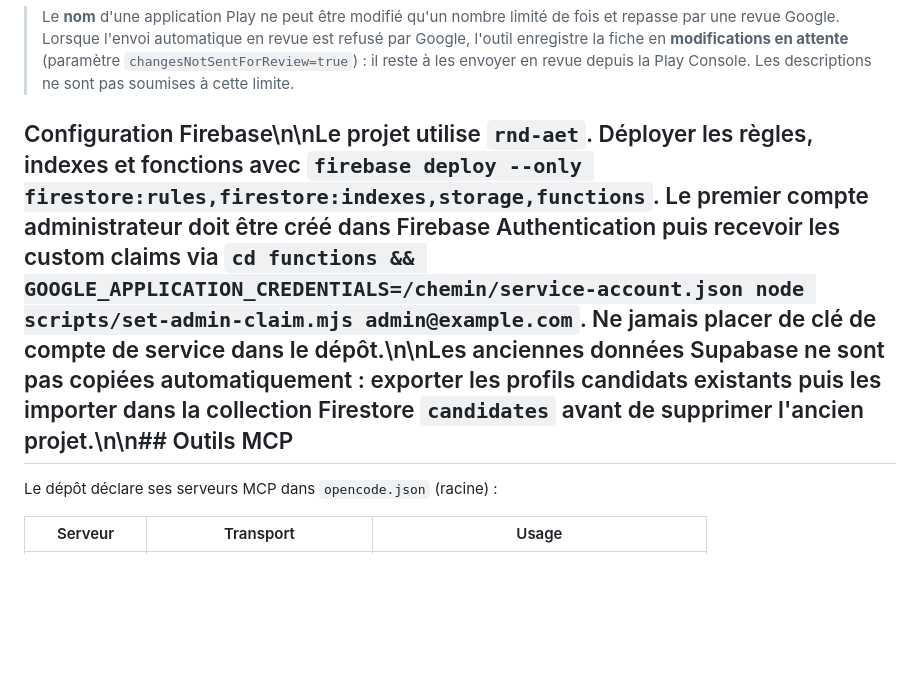
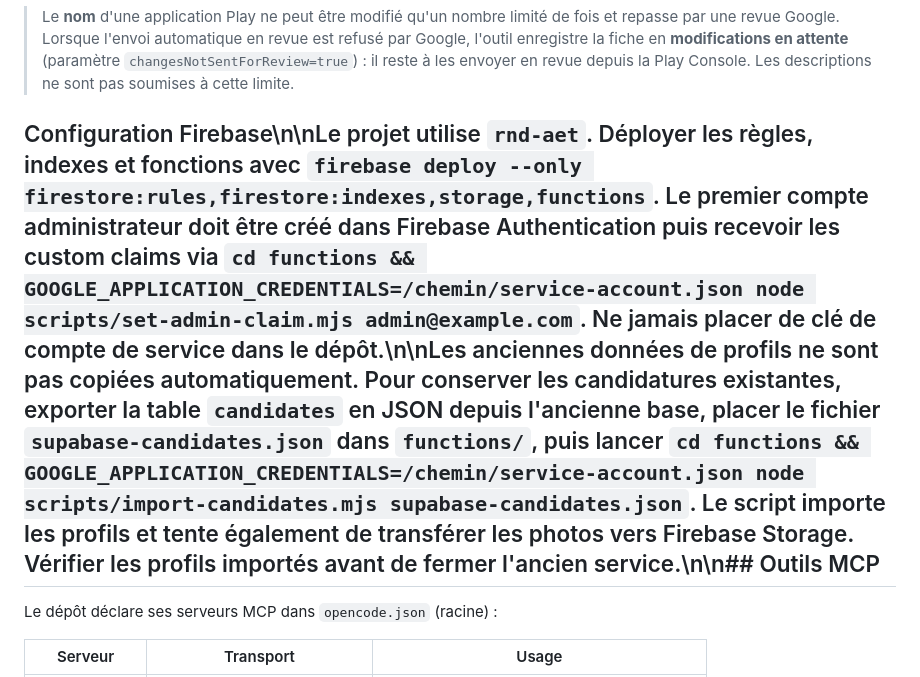
Before and after one commit to Connacri/rnd, a Markdown page: README.md, the part around the change. Drawn GitHub-style; blank space fills up the shorter version.

Commit message:
Document one-time candidate data migration into Firestore

```diff
--- a/README.md
+++ b/README.md
@@ -454,7 +454,7 @@ Identifiants : `PLAY_SERVICE_ACCOUNT_JSON` (JSON en ligne, utilisé par la CI) o
 > (paramètre `changesNotSentForReview=true`) : il reste à les envoyer en revue
 > depuis la Play Console. Les descriptions ne sont pas soumises à cette limite.
 
-## Configuration Firebase\n\nLe projet utilise `rnd-aet`. Déployer les règles, indexes et fonctions avec `firebase deploy --only firestore:rules,firestore:indexes,storage,functions`. Le premier compte administrateur doit être créé dans Firebase Authentication puis recevoir les custom claims via `cd functions && GOOGLE_APPLICATION_CREDENTIALS=/chemin/service-account.json node scripts/set-admin-claim.mjs admin@example.com`. Ne jamais placer de clé de compte de service dans le dépôt.\n\nLes anciennes données Supabase ne sont pas copiées automatiquement : exporter les profils candidats existants puis les importer dans la collection Firestore `candidates` avant de supprimer l'ancien projet.\n\n## Outils MCP
+## Configuration Firebase\n\nLe projet utilise `rnd-aet`. Déployer les règles, indexes et fonctions avec `firebase deploy --only firestore:rules,firestore:indexes,storage,functions`. Le premier compte administrateur doit être créé dans Firebase Authentication puis recevoir les custom claims via `cd functions && GOOGLE_APPLICATION_CREDENTIALS=/chemin/service-account.json node scripts/set-admin-claim.mjs admin@example.com`. Ne jamais placer de clé de compte de service dans le dépôt.\n\nLes anciennes données de profils ne sont pas copiées automatiquement. Pour conserver les candidatures existantes, exporter la table `candidates` en JSON depuis l'ancienne base, placer le fichier `supabase-candidates.json` dans `functions/`, puis lancer `cd functions && GOOGLE_APPLICATION_CREDENTIALS=/chemin/service-account.json node scripts/import-candidates.mjs supabase-candidates.json`. Le script importe les profils et tente également de transférer les photos vers Firebase Storage. Vérifier les profils importés avant de fermer l'ancien service.\n\n## Outils MCP
 
 Le dépôt déclare ses serveurs MCP dans `opencode.json` (racine) :
 
```
